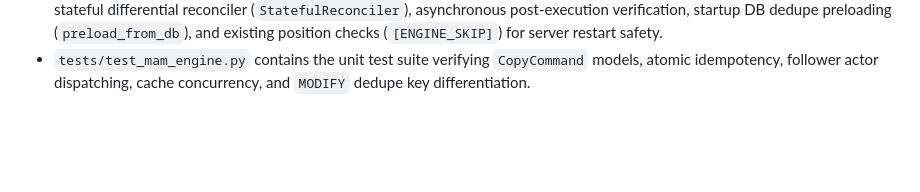
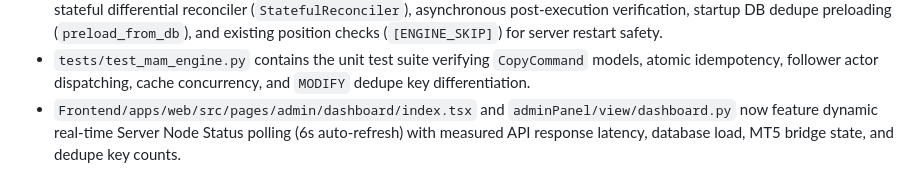
Before and after one commit to Moneykrishnaeducation/MAM, a Markdown page: AGENTS.md, the part around the change. GitHub-like rendering; blank space fills up the shorter version.

Commit message:
docs: Update AGENTS.md with real-time server status polling details

```diff
--- a/AGENTS.md
+++ b/AGENTS.md
@@ -98,3 +98,4 @@ Recent additions:
 - `backendPanel.settings` now carries SMTP fields, and `adminPanel/view/mail.py` exposes `/api/admin/mails` for listing drafts/sends and composing SMTP-backed admin emails.
 - `backendPanel/mam_engine/` package provides the refactored, ultra-low-latency MAM Copy Trading Engine (`MAMCopyEngine`) featuring zero-queue direct parallel dispatch (`0.4ms - 0.9ms` execution), in-memory routing cache (`RoutingCache`), sub-0.01ms memory idempotency (`IdempotencyEngine`), non-blocking async persistence workers (`AsyncPersistenceManager`), stateful differential reconciler (`StatefulReconciler`), asynchronous post-execution verification, startup DB dedupe preloading (`preload_from_db`), and existing position checks (`[ENGINE_SKIP]`) for server restart safety.
 - `tests/test_mam_engine.py` contains the unit test suite verifying `CopyCommand` models, atomic idempotency, follower actor dispatching, cache concurrency, and `MODIFY` dedupe key differentiation.
+- `Frontend/apps/web/src/pages/admin/dashboard/index.tsx` and `adminPanel/view/dashboard.py` now feature dynamic real-time Server Node Status polling (6s auto-refresh) with measured API response latency, database load, MT5 bridge state, and dedupe key counts.
```
